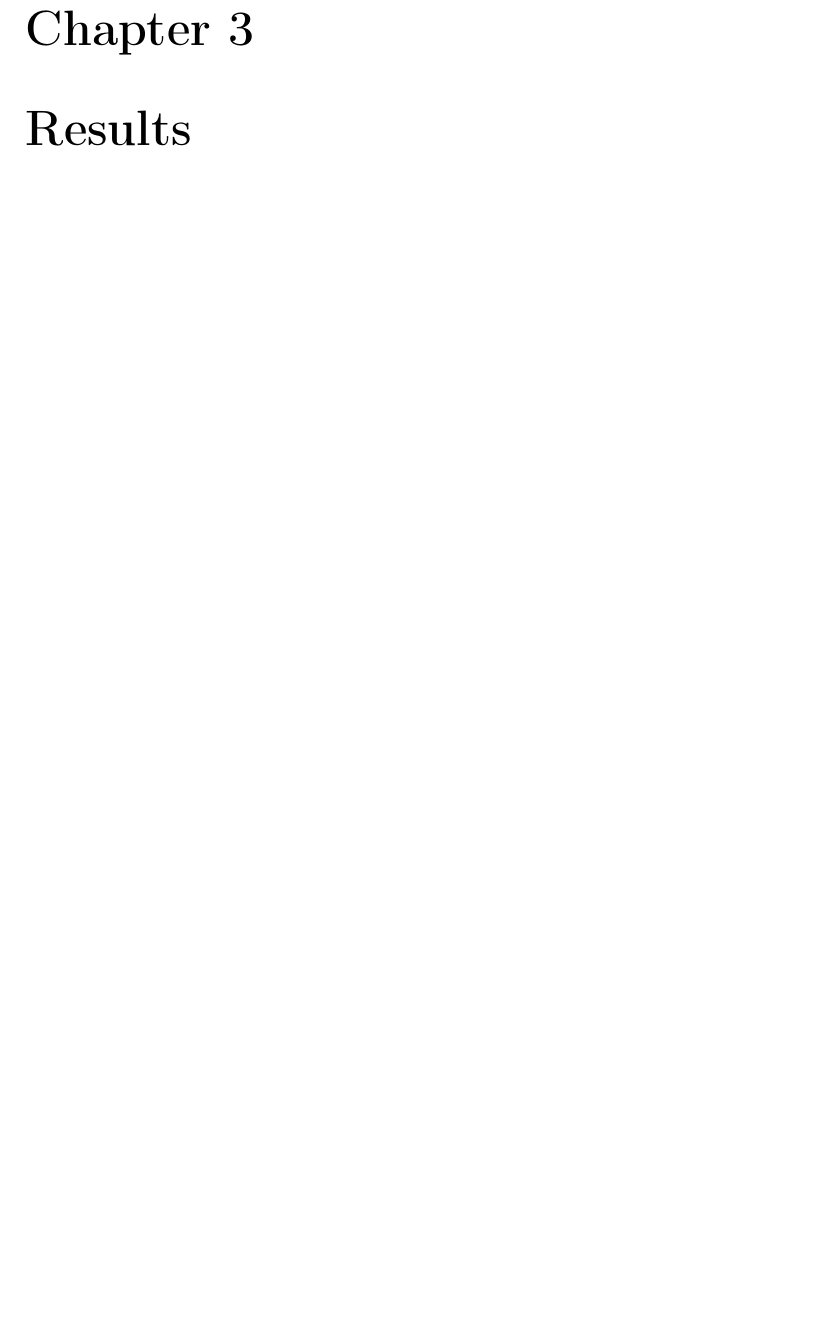
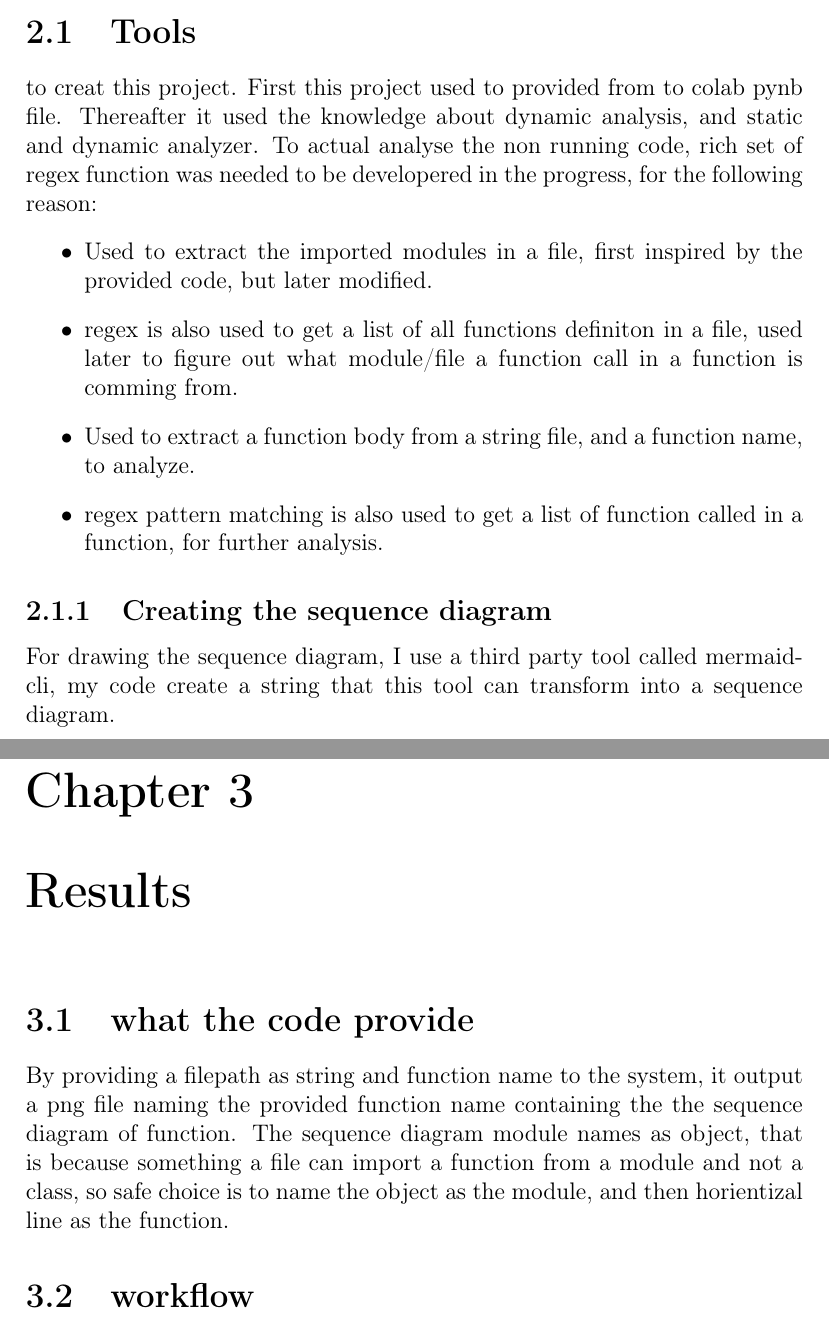
Before and after one commit to nicklasjeppesen/software_individual_report, a LaTeX document (report/main.tex): part of page 6 of 10 before the commit and two parts of pages 6 and 7 of 11 after it, the two joined at a grey line, cut at the place of the change, the shorter picture padded with empty space. Compiled offline with pdfLaTeX.

Commit message:
work on the report

```diff
--- a/report/main.tex
+++ b/report/main.tex
@@ -30,5 +46,24 @@
 
     \chapter{Methodology}
 
+    \section{Tools}
+    to creat this project. First this project used to provided from to colab pynb file. Thereafter it used the knowledge about dynamic analysis, and static and dynamic analyzer. To actual analyse the non running code, rich set of regex function was needed to be developered in the progress, for the following reason:
+    \begin{itemize}
+        \item Used to extract the imported modules in a file, first inspired by the provided code, but later modified.
+        \item regex is also used to get a list of all functions definiton in a file, used later to figure out what module/file a function call in a function is comming from.
+        \item Used to extract a function body from a string file, and a function name, to analyze.
+        \item regex pattern matching is also used to get a list of function called in a function, for further analysis.
+    \end{itemize}
+
+    \subsection{Creating the sequence diagram}
+    For drawing the sequence diagram, I use a third party tool called
+     \href{https://github.com/mermaid-js/mermaid-cli}{mermaid-cli}, my code create a string that this tool can transform into a sequence diagram.
+
+
+
     \chapter{Results}
 
+    \section{what the code provide}
+    By providing a filepath as string and function name to the system, it output a png file naming the provided function name containing the the sequence diagram of function. The sequence diagram module names as object, that is because something a file can import a function from a module and not a class, so safe choice is to name the object as the module, and then horientizal line as the function.
+
+    \section{workflow}
```
Also changed, not shown: report/main.pdf, report/main.tex (28 more changed lines).
